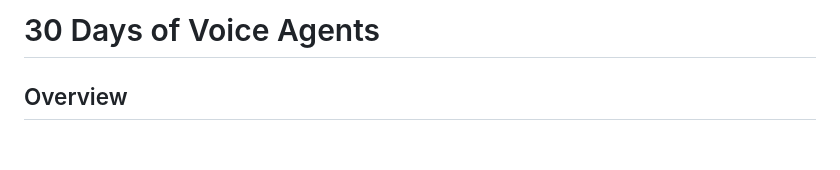
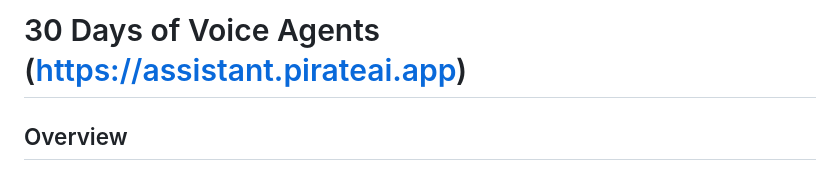
Before and after one commit to gskabdwal/assistant-pirate-ai, a Markdown page: README.md, the part around the change. Drawn GitHub-style; blank space fills up the shorter version.

```diff
--- a/README.md
+++ b/README.md
@@ -1,4 +1,4 @@
-# 30 Days of Voice Agents
+# 30 Days of Voice Agents (https://assistant.pirateai.app)
 
 ## Overview
 
```
